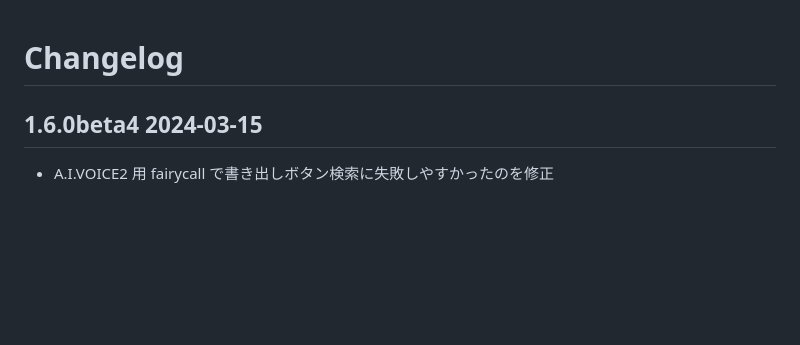
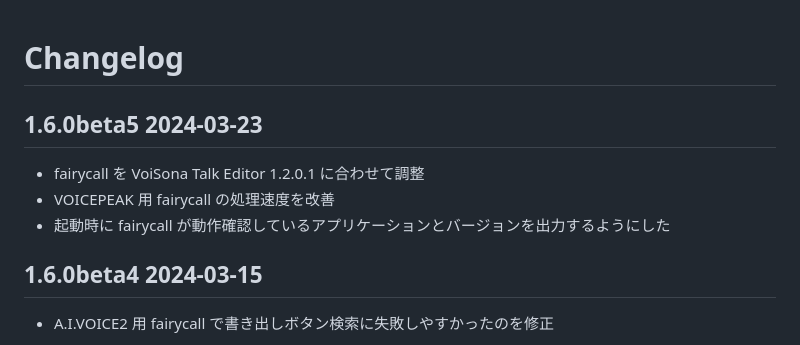
Before and after one commit to oov/forcepser, a Markdown page: CHANGELOG.md, the part around the change. GitHub-like rendering; blank space fills up the shorter version.

```diff
--- a/CHANGELOG.md
+++ b/CHANGELOG.md
@@ -1,4 +1,10 @@
 # Changelog
+
+## 1.6.0beta5 2024-03-23
+
+- fairycall を VoiSona Talk Editor 1.2.0.1 に合わせて調整
+- VOICEPEAK 用 fairycall の処理速度を改善
+- 起動時に fairycall が動作確認しているアプリケーションとバージョンを出力するようにした
 
 ## 1.6.0beta4 2024-03-15
 
```
